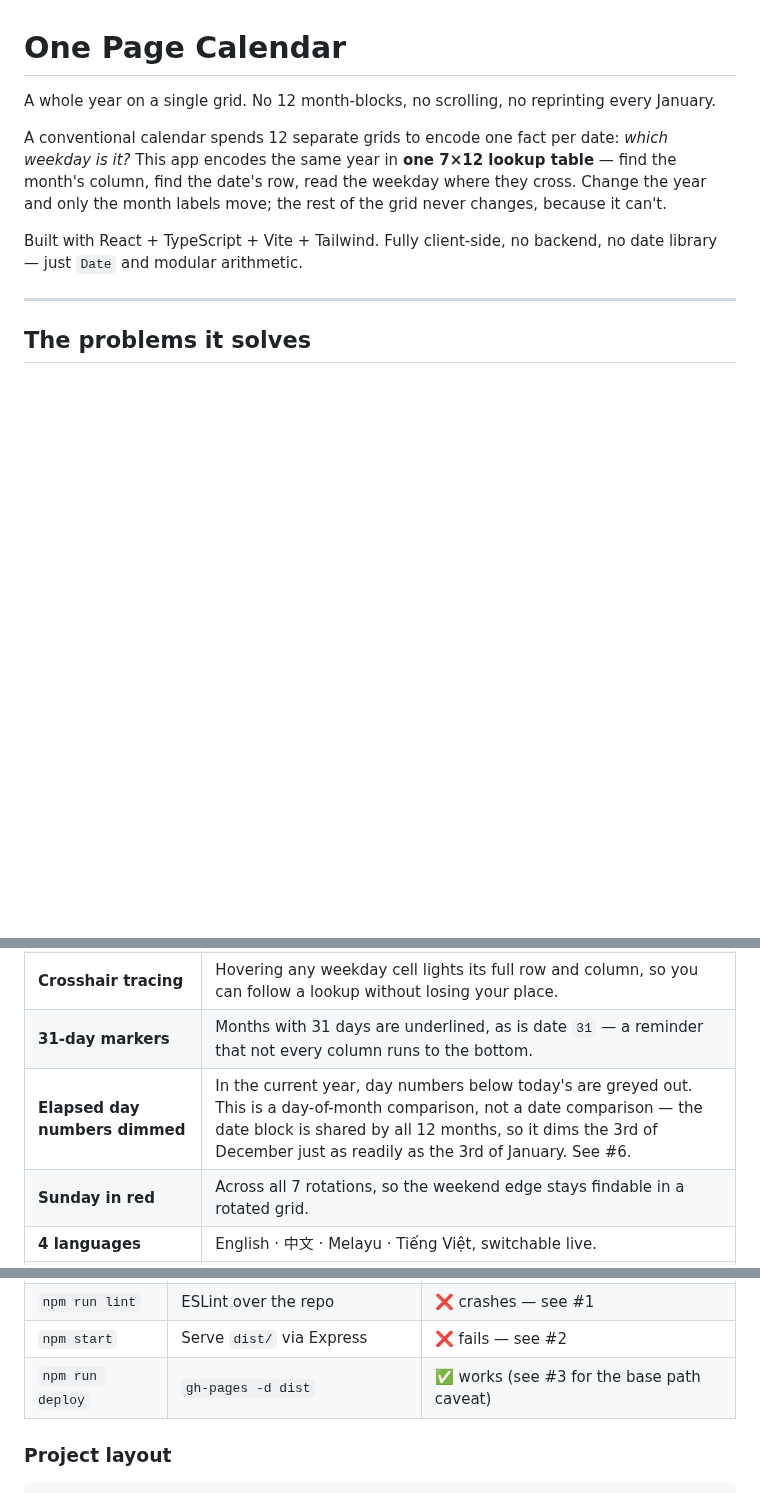
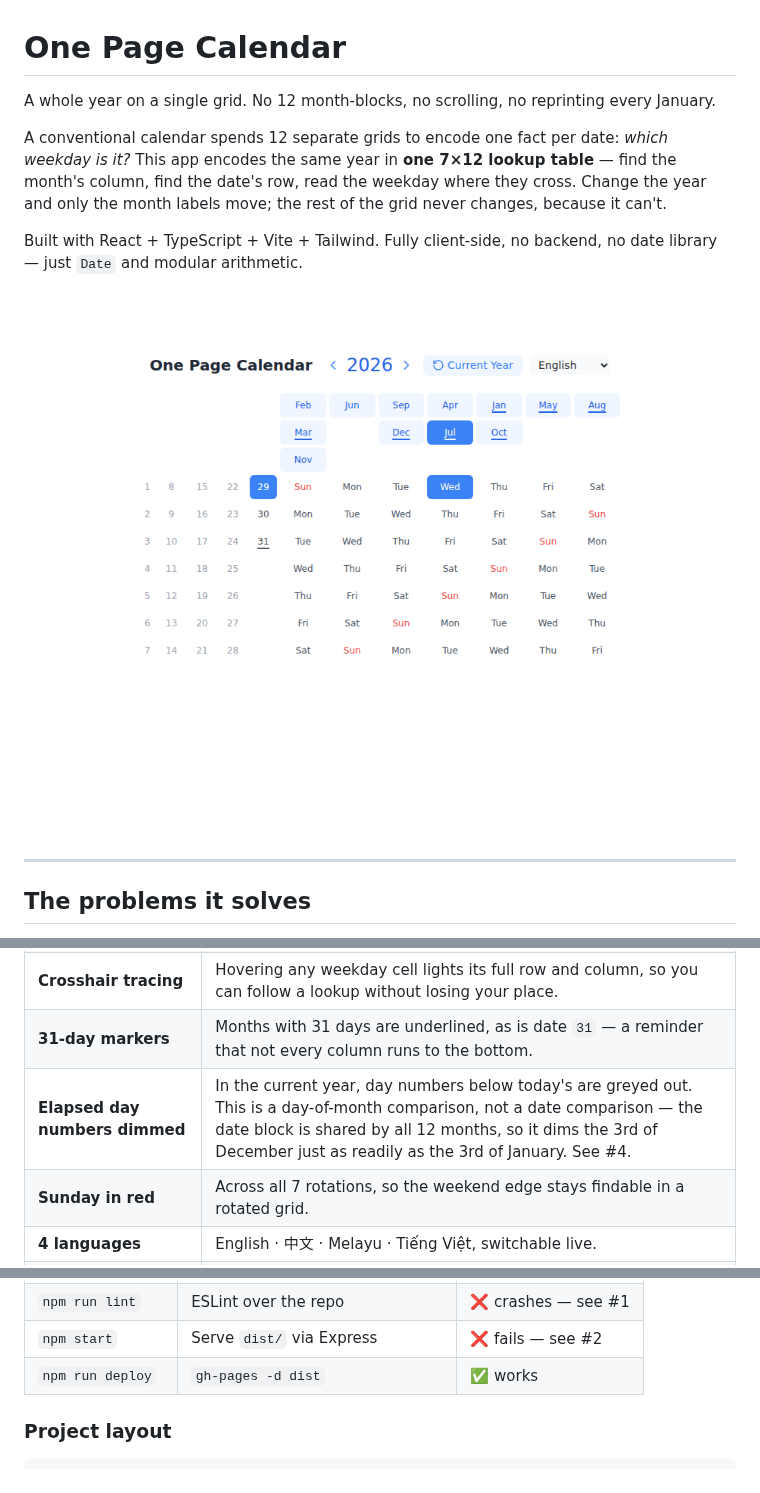
Before and after one commit to tanghoong/perpetual-calendars, a Markdown page: README.md, 3 parts joined by grey strips. GitHub-like rendering; pictures changed too: docs/one-page-calendar.png (added); blank space fills up the shorter version.

```diff
--- a/README.md
+++ b/README.md
@@ -5,6 +5,8 @@ A whole year on a single grid. No 12 month-blocks, no scrolling, no reprinting e
 A conventional calendar spends 12 separate grids to encode one fact per date: *which weekday is it?* This app encodes the same year in **one 7×12 lookup table** — find the month's column, find the date's row, read the weekday where they cross. Change the year and only the month labels move; the rest of the grid never changes, because it can't.
 
 Built with React + TypeScript + Vite + Tailwind. Fully client-side, no backend, no date library — just `Date` and modular arithmetic.
+
+![The calendar showing 2026, with July highlighted in the Wed column, the 29th highlighted in the date block, and the Wed cell where they intersect highlighted too](docs/one-page-calendar.png)
 
 ---
 
@@ -69,7 +71,7 @@ Month and weekday labels switch between **English / 中文 / Melayu / Tiếng Vi
 | **Today, triangulated** | The current month chip, today's date, and the weekday cell where they intersect are all highlighted at once. |
 | **Crosshair tracing** | Hovering any weekday cell lights its full row and column, so you can follow a lookup without losing your place. |
 | **31-day markers** | Months with 31 days are underlined, as is date `31` — a reminder that not every column runs to the bottom. |
-| **Elapsed day numbers dimmed** | In the current year, day numbers below today's are greyed out. This is a day-of-month comparison, not a date comparison — the date block is shared by all 12 months, so it dims the 3rd of December just as readily as the 3rd of January. See #6. |
+| **Elapsed day numbers dimmed** | In the current year, day numbers below today's are greyed out. This is a day-of-month comparison, not a date comparison — the date block is shared by all 12 months, so it dims the 3rd of December just as readily as the 3rd of January. See #4. |
 | **Sunday in red** | Across all 7 rotations, so the weekend edge stays findable in a rotated grid. |
 | **4 languages** | English · 中文 · Melayu · Tiếng Việt, switchable live. |
 | **No dependencies for the math** | ~270 lines, native `Date` only — no moment, no date-fns, no timezone surprises. |
@@ -99,7 +101,7 @@ Open <http://localhost:5173>.
 | `npm run preview` | Serve the production build locally | ✅ works |
 | `npm run lint` | ESLint over the repo | ❌ crashes — see #1 |
 | `npm start` | Serve `dist/` via Express | ❌ fails — see #2 |
-| `npm run deploy` | `gh-pages -d dist` | ✅ works (see #3 for the base path caveat) |
+| `npm run deploy` | `gh-pages -d dist` | ✅ works |
 
 ### Project layout
 
```
Also changed, not shown: other parts of README.md (+18 -25 lines), 5 other files.
